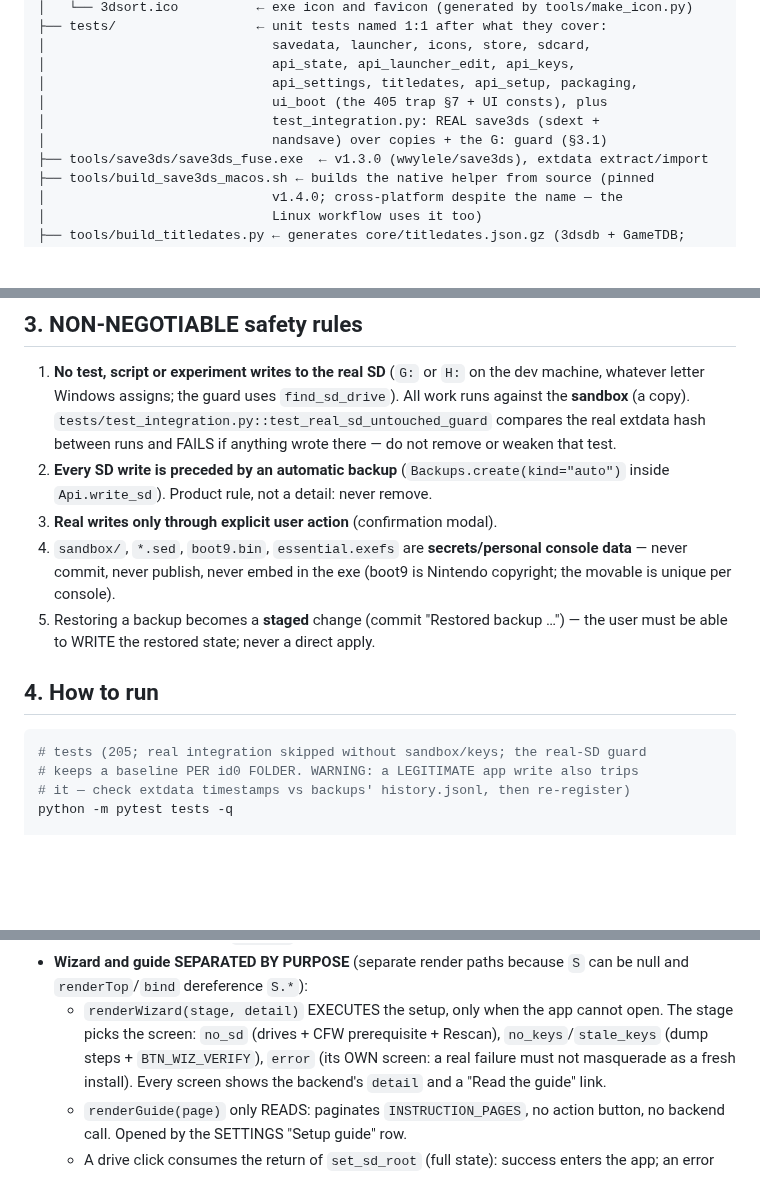
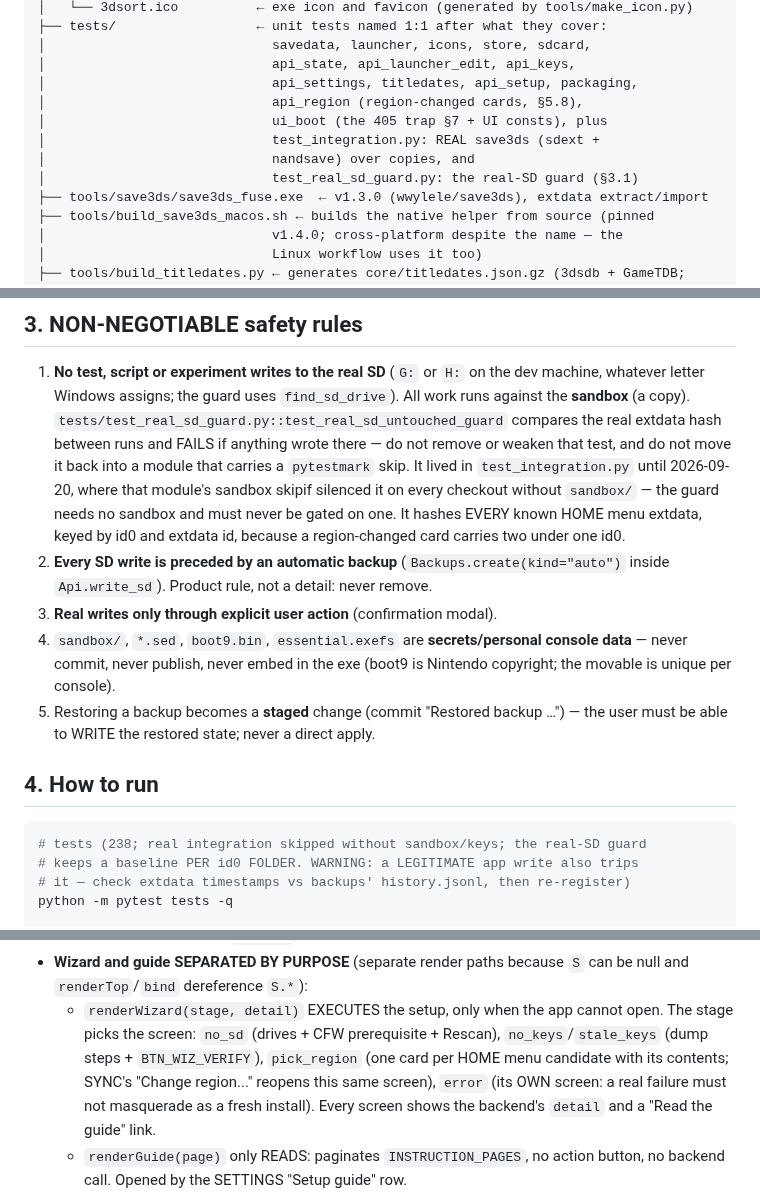
Before and after one commit to SalustLab/3DSort, a Markdown page: CLAUDE.md, 3 parts joined by grey strips. GitHub-like rendering; blank space fills up the shorter version.

````diff
--- a/CLAUDE.md
+++ b/CLAUDE.md
@@ -78,9 +78,11 @@ F:\Projects\3DSort\
 │                             savedata, launcher, icons, store, sdcard,
 │                             api_state, api_launcher_edit, api_keys,
 │                             api_settings, titledates, api_setup, packaging,
+│                             api_region (region-changed cards, §5.8),
 │                             ui_boot (the 405 trap §7 + UI consts), plus
 │                             test_integration.py: REAL save3ds (sdext +
-│                             nandsave) over copies + the G: guard (§3.1)
+│                             nandsave) over copies, and
+│                             test_real_sd_guard.py: the real-SD guard (§3.1)
 ├── tools/save3ds/save3ds_fuse.exe  ← v1.3.0 (wwylele/save3ds), extdata extract/import
 ├── tools/build_save3ds_macos.sh ← builds the native helper from source (pinned
 │                             v1.4.0; cross-platform despite the name — the
@@ -101,9 +103,14 @@ wins without overwriting the file).
 1. **No test, script or experiment writes to the real SD** (`G:` or `H:` on the
    dev machine, whatever letter Windows assigns; the guard uses `find_sd_drive`).
    All work runs against the **sandbox** (a copy).
-   `tests/test_integration.py::test_real_sd_untouched_guard` compares the real
+   `tests/test_real_sd_guard.py::test_real_sd_untouched_guard` compares the real
    extdata hash between runs and FAILS if anything wrote there — do not remove
-   or weaken that test.
+   or weaken that test, and do not move it back into a module that carries a
+   `pytestmark` skip. It lived in `test_integration.py` until 2026-09-20, where
+   that module's sandbox skipif silenced it on every checkout without
+   `sandbox/` — the guard needs no sandbox and must never be gated on one. It
+   hashes EVERY known HOME menu extdata, keyed by id0 and extdata id, because a
+   region-changed card carries two under one id0.
 2. **Every SD write is preceded by an automatic backup** (`Backups.create(kind="auto")`
    inside `Api.write_sd`). Product rule, not a detail: never remove.
 3. **Real writes only through explicit user action** (confirmation modal).
@@ -116,7 +123,7 @@ wins without overwriting the file).
 ## 4. How to run
 
 ```powershell
-# tests (205; real integration skipped without sandbox/keys; the real-SD guard
+# tests (238; real integration skipped without sandbox/keys; the real-SD guard
 # keeps a baseline PER id0 FOLDER. WARNING: a LEGITIMATE app write also trips
 # it — check extdata timestamps vs backups' history.jsonl, then re-register)
 python -m pytest tests -q
@@ -537,7 +571,9 @@ are staged changes (entity keys, §6); the write generates an injection payload
   can be null and `renderTop`/`bind` dereference `S.*`):
   - `renderWizard(stage, detail)` EXECUTES the setup, only when the app cannot
     open. The stage picks the screen: `no_sd` (drives + CFW prerequisite +
-    Rescan), `no_keys`/`stale_keys` (dump steps + `BTN_WIZ_VERIFY`), `error`
+    Rescan), `no_keys`/`stale_keys` (dump steps + `BTN_WIZ_VERIFY`),
+    `pick_region` (one card per HOME menu candidate with its contents; SYNC's
+    "Change region..." reopens this same screen), `error`
     (its OWN screen: a real failure must not masquerade as a fresh install).
     Every screen shows the backend's `detail` and a "Read the guide" link.
   - `renderGuide(page)` only READS: paginates `INSTRUCTION_PAGES`, no action
````
Also changed, not shown: other parts of CLAUDE.md (+48 -19 lines), README.md (+21 -0 lines), docs/REGION_CHANGE.md (added, +113 -0 lines).
